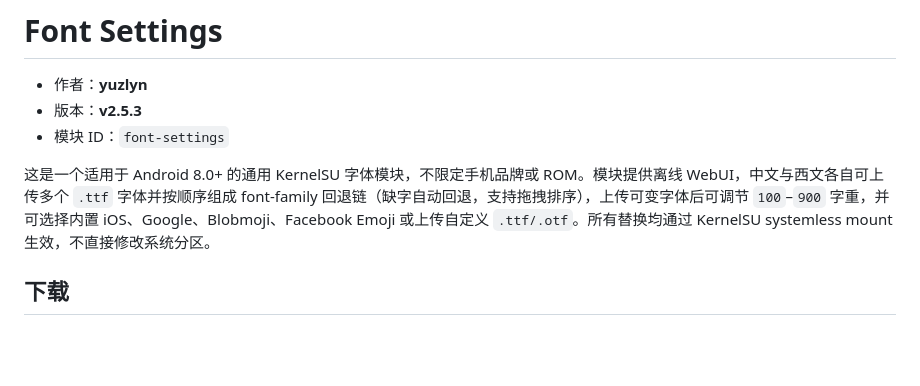
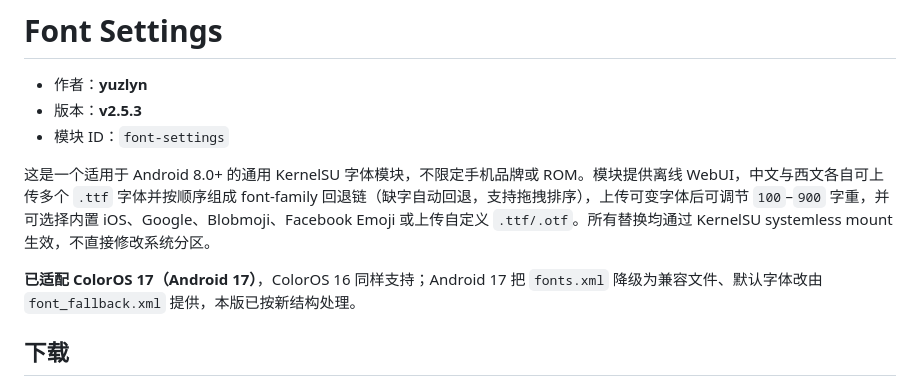
Before and after one commit to yuzlyn/font-settings, a Markdown page: README.md, the part around the change. Drawn GitHub-style; blank space fills up the shorter version.

Commit message:
README: 强调已适配 ColorOS 17

```diff
--- a/README.md
+++ b/README.md
@@ -5,6 +5,8 @@
 - 模块 ID：`font-settings`
 
 这是一个适用于 Android 8.0+ 的通用 KernelSU 字体模块，不限定手机品牌或 ROM。模块提供离线 WebUI，中文与西文各自可上传多个 `.ttf` 字体并按顺序组成 font-family 回退链（缺字自动回退，支持拖拽排序），上传可变字体后可调节 `100`–`900` 字重，并可选择内置 iOS、Google、Blobmoji、Facebook Emoji 或上传自定义 `.ttf/.otf`。所有替换均通过 KernelSU systemless mount 生效，不直接修改系统分区。
+
+**已适配 ColorOS 17（Android 17）**，ColorOS 16 同样支持；Android 17 把 `fonts.xml` 降级为兼容文件、默认字体改由 `font_fallback.xml` 提供，本版已按新结构处理。
 
 ## 下载
 
```
